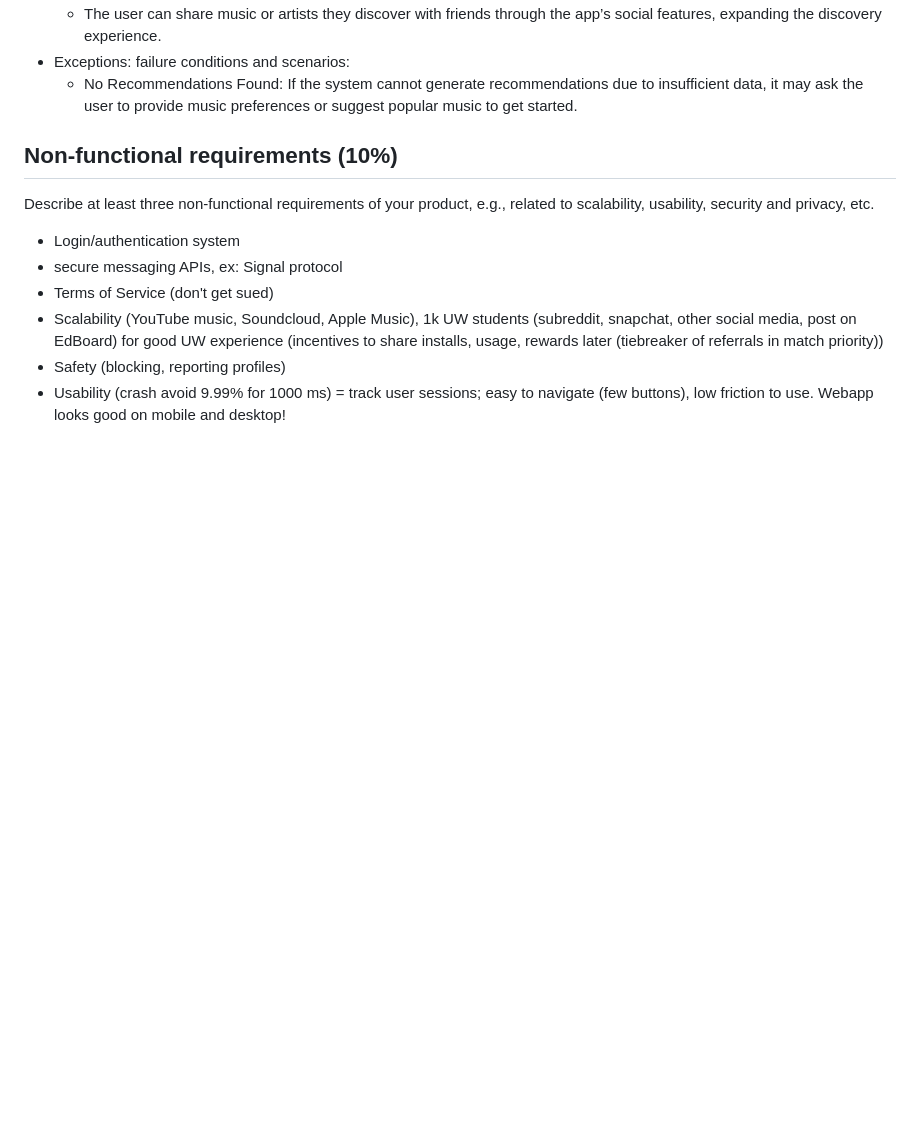
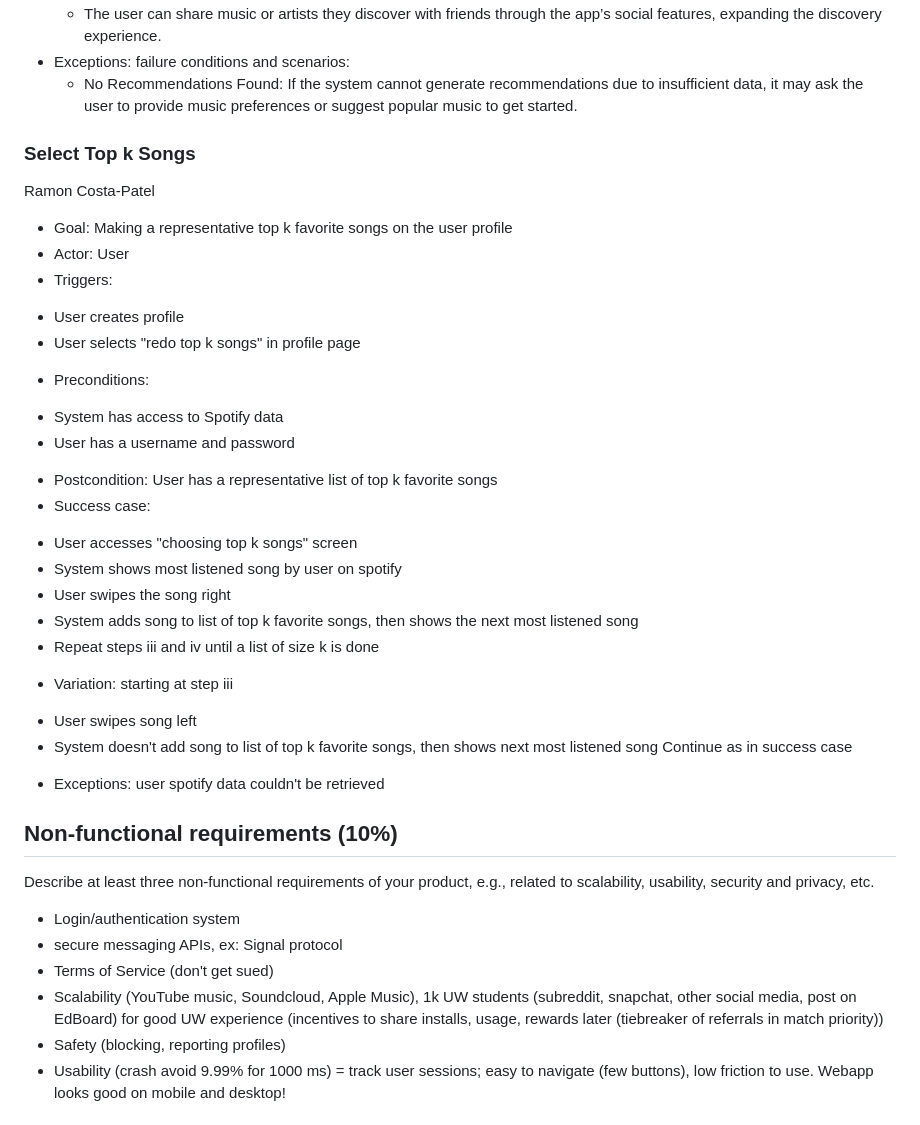
Before and after one commit to karlabelem/Duet, a Markdown page: ProjectDescription.md, the part around the change. Rendered like a GitHub page; blank space fills up the shorter version.

Commit message:
use case ramon

```diff
--- a/ProjectDescription.md
+++ b/ProjectDescription.md
@@ -152,6 +152,29 @@ Selim Saridede
 * Exceptions: failure conditions and scenarios:
   - No Recommendations Found: If the system cannot generate recommendations due to insufficient data, it may ask the user to provide music preferences or suggest popular music to get started.
 
+### Select Top k Songs
+Ramon Costa-Patel
+* Goal: Making a representative top k favorite songs on the user profile
+* Actor: User
+* Triggers:
+ - User creates profile
+ - User selects "redo top k songs" in profile page
+* Preconditions:
+ - System has access to Spotify data
+ - User has a username and password
+* Postcondition: User has a representative list of top k favorite songs
+* Success case:
+ - User accesses "choosing top k songs" screen
+ - System shows most listened song by user on spotify
+ - User swipes the song right
+ - System adds song to list of top k favorite songs, then shows the next most listened song
+ - Repeat steps iii and iv until a list of size k is done
+* Variation: starting at step iii
+ - User swipes song left
+ - System doesn't add song to list of top k favorite songs, then shows next most listened song
+Continue as in success case
+* Exceptions: user spotify data couldn't be retrieved
+
 
 ## Non-functional requirements (10%)
 Describe at least three non-functional requirements of your product, e.g., related to scalability, usability, security and privacy, etc.
```
